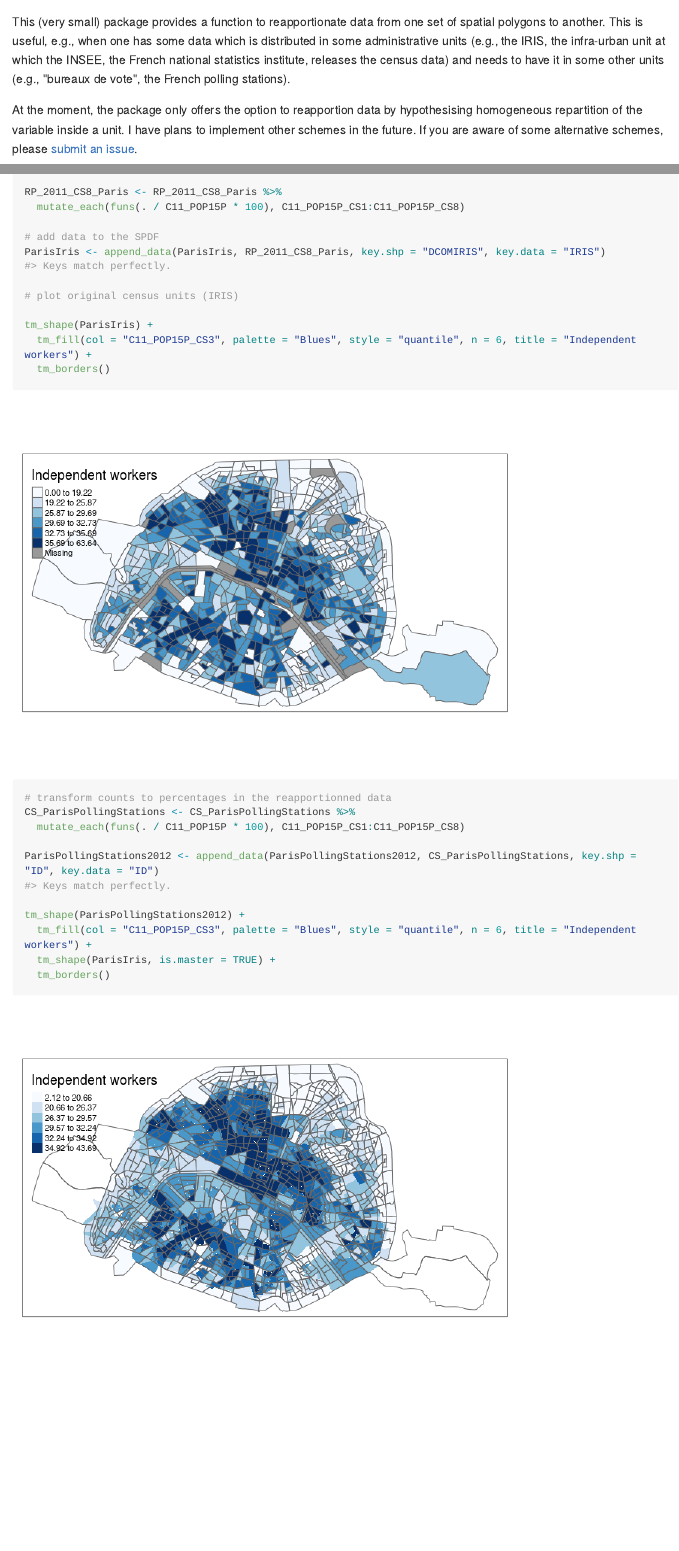
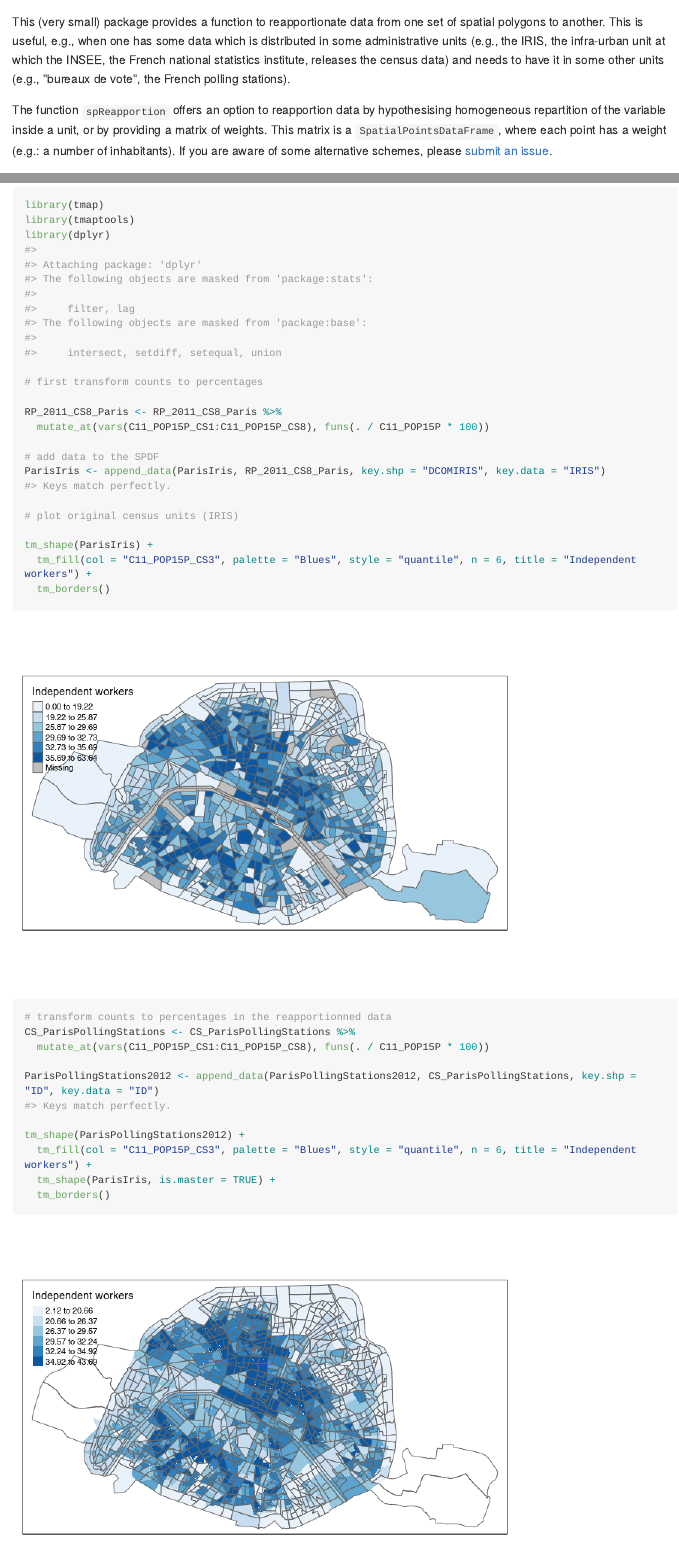
Before and after one commit to joelgombin/spReapportion, an R Markdown document (README.Rmd): the page in a window 1100 px wide, from its top, and a second part further down, joined at a grey line. The pictures show the output file README.md that the author committed with the source, drawn offline in the style of GitHub; long lines of code are wrapped; badge pictures from the web are left out.

Commit message:
- acknowledge for the weight matrix possibility - tmaptools - dplyr v0.6

````diff
--- a/README.Rmd
+++ b/README.Rmd
@@ -18,7 +18,7 @@ knitr::opts_chunk$set(
 
 This (very small) package provides a function to reapportionate data from one set of spatial polygons to another. This is useful, e.g., when one has some data which is distributed in some administrative units (e.g., the IRIS, the infra-urban unit at which the INSEE, the French national statistics institute, releases the census data) and needs to have it in some other units (e.g., "bureaux de vote", the French polling stations).
 
-At the moment, the package only offers the option to reapportion data by hypothesising homogeneous repartition of the variable inside a unit. I have plans to implement other schemes in the future. If you are aware of some alternative schemes, please [submit an issue](https://github.com/joelgombin/spReapportion/issues).
+The function `spReapportion` offers an option to reapportion data by hypothesising homogeneous repartition of the variable inside a unit, or by providing a matrix of weights. This matrix is a `SpatialPointsDataFrame`, where each point has a weight (e.g.: a number of inhabitants). If you are aware of some alternative schemes, please [submit an issue](https://github.com/joelgombin/spReapportion/issues).
 
 Also, for the time being, the agregation function being used is the sum, but I plan to allow for more agregation functions (possibly personalised). However, the package allows for dealing with proportions (only in the 0-1 range; if your proportions are expressed in the 0-100 range, please transform them) rather than counts: simply use the `mode="proportion"` argument, and don't forget to include weights with the `weights` argument (usually the total number of observations per unit).
 
@@ -47,12 +47,13 @@ You can then make sure that everything went fine, for example by comparing maps
 
 ```{r mapping}
 library(tmap)
+library(tmaptools)
 library(dplyr)
 
 # first transform counts to percentages
 
 RP_2011_CS8_Paris <- RP_2011_CS8_Paris %>%
-  mutate_each(funs(. / C11_POP15P * 100), C11_POP15P_CS1:C11_POP15P_CS8)
+  mutate_at(vars(C11_POP15P_CS1:C11_POP15P_CS8), funs(. / C11_POP15P * 100))
 
 # add data to the SPDF
 ParisIris <- append_data(ParisIris, RP_2011_CS8_Paris, key.shp = "DCOMIRIS", key.data = "IRIS")
@@ -68,7 +69,7 @@ tm_shape(ParisIris) +
 ```{r mapping2}
 # transform counts to percentages in the reapportionned data
 CS_ParisPollingStations <- CS_ParisPollingStations %>%
-  mutate_each(funs(. / C11_POP15P * 100), C11_POP15P_CS1:C11_POP15P_CS8)
+  mutate_at(vars(C11_POP15P_CS1:C11_POP15P_CS8), funs(. / C11_POP15P * 100))
 
 ParisPollingStations2012 <- append_data(ParisPollingStations2012, CS_ParisPollingStations, key.shp = "ID", key.data = "ID")
 
````
Also changed, not shown: README-mapping-1.png, README-mapping2-1.png, README.md.
